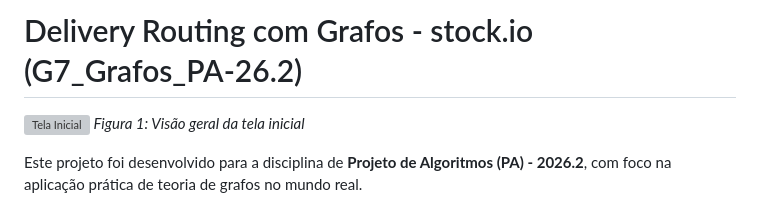
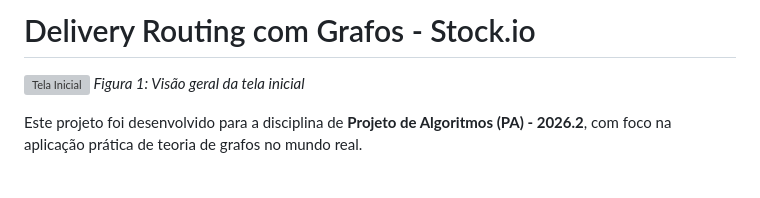
Before and after one commit to projeto-de-algoritmos-2026/G7_Grafos_PA-26.2, a Markdown page: README.md, the part around the change. Drawn GitHub-style; blank space fills up the shorter version; grey boxes are pictures that could not be loaded.

```diff
--- a/README.md
+++ b/README.md
@@ -1,4 +1,4 @@
-# Delivery Routing com Grafos - stock.io (G7_Grafos_PA-26.2)
+# Delivery Routing com Grafos - Stock.io
 
 ![Tela Inicial](frontend/public/telaInicial.png)
 *Figura 1: Visão geral da tela inicial*
```
